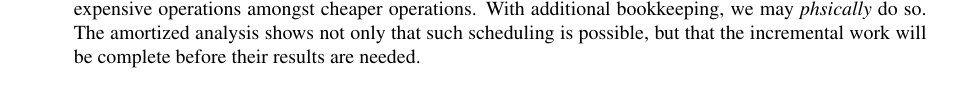
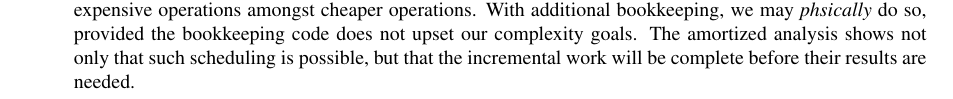
Before and after one commit to felipeqc/alg-class, a LaTeX document (ex02.tex): part of page 3 of 5, cut so that both start at the same text. Compiled offline with pdfLaTeX.

Commit message:
caveat about the general approach.

```diff
--- a/ex02.tex
+++ b/ex02.tex
@@ -308,7 +308,7 @@ We can trivially implement the $\<size>$ operation atop more primitive arrays th
 	One can \emph{incrementalize} amortized data structures to obtain worst-case data structures~\cite{okasaki}.
 	That this is possible should come as no surprise:
 	To prove amortized time bounds, we \emph{logically} schedule the work of expensive operations amongst cheaper operations.
-	With additional bookkeeping, we may \emph{phsically} do so.
+	With additional bookkeeping, we may \emph{phsically} do so, provided the bookkeeping code does not upset our complexity goals.
 	The amortized analysis shows not only that such scheduling is possible, but that the incremental work will be complete before their results are needed.
 
 	In this case, the amortized algorithm stores $n$ items in a capacity $w \ge n$ fixed-sized array, doubling $w$ on $\<pushback>$ when $n=w$, and halving $w$ on $\<popback>$ when $n=w/4$.
```
